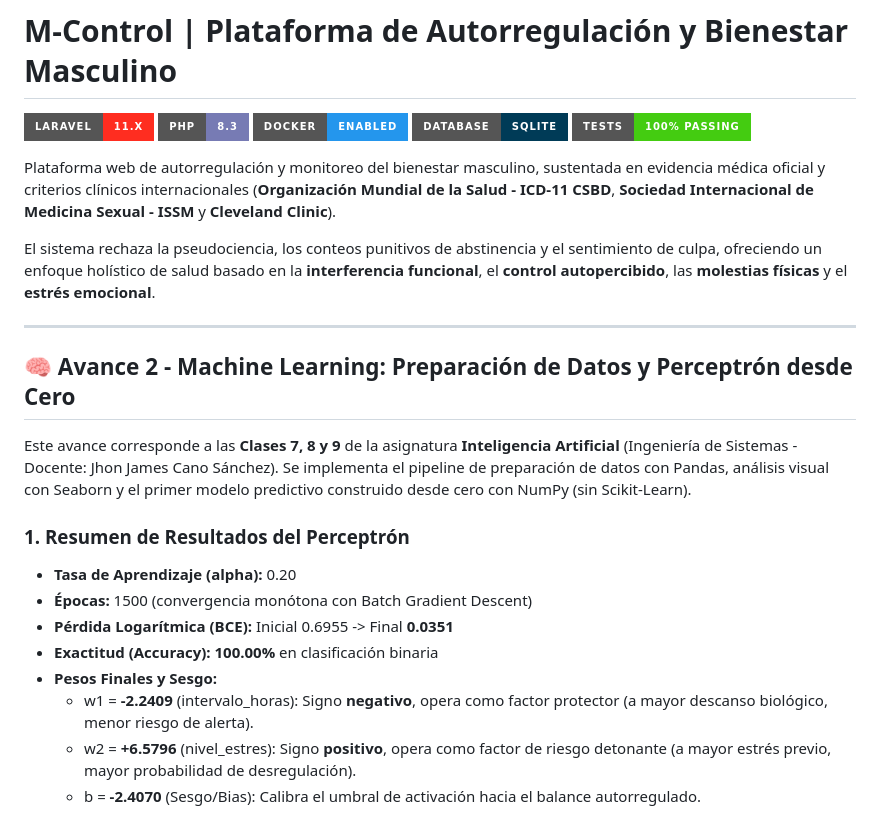
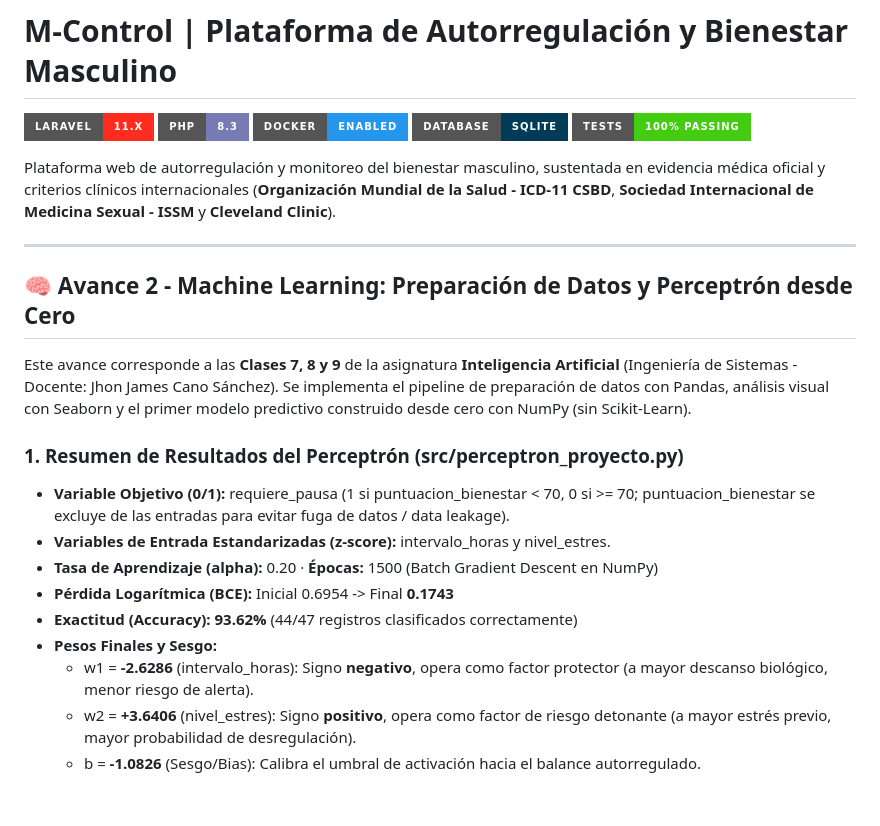
Before and after one commit to NiquelAwol/M-Control-IA, a Markdown page: README.md, the part around one of its changes. Rendered like a GitHub page; badges without logos.

Commit message:
docs(readme): actualizar metricas exactas de Avance 2 e instrucciones Docker /app/src

```diff
--- a/README.md
+++ b/README.md
@@ -8,21 +8,20 @@
 
 Plataforma web de autorregulación y monitoreo del bienestar masculino, sustentada en evidencia médica oficial y criterios clínicos internacionales (**Organización Mundial de la Salud - ICD-11 CSBD**, **Sociedad Internacional de Medicina Sexual - ISSM** y **Cleveland Clinic**).
 
-El sistema rechaza la pseudociencia, los conteos punitivos de abstinencia y el sentimiento de culpa, ofreciendo un enfoque holístico de salud basado en la **interferencia funcional**, el **control autopercibido**, las **molestias físicas** y el **estrés emocional**.
-
 ---
 
 ## 🧠 Avance 2 - Machine Learning: Preparación de Datos y Perceptrón desde Cero
 
 Este avance corresponde a las **Clases 7, 8 y 9** de la asignatura **Inteligencia Artificial** (Ingeniería de Sistemas - Docente: Jhon James Cano Sánchez). Se implementa el pipeline de preparación de datos con Pandas, análisis visual con Seaborn y el primer modelo predictivo construido desde cero con NumPy (sin Scikit-Learn).
 
-### 1. Resumen de Resultados del Perceptrón
-* **Tasa de Aprendizaje (alpha):** 0.20
-* **Épocas:** 1500 (convergencia monótona con Batch Gradient Descent)
-* **Pérdida Logarítmica (BCE):** Inicial 0.6955 -> Final **0.0351**
-* **Exactitud (Accuracy):** **100.00%** en clasificación binaria
+### 1. Resumen de Resultados del Perceptrón (src/perceptron_proyecto.py)
+* **Variable Objetivo (0/1):** requiere_pausa (1 si puntuacion_bienestar < 70, 0 si >= 70; puntuacion_bienestar se excluye de las entradas para evitar fuga de datos / data leakage).
+* **Variables de Entrada Estandarizadas (z-score):** intervalo_horas y nivel_estres.
+* **Tasa de Aprendizaje (alpha):** 0.20 · **Épocas:** 1500 (Batch Gradient Descent en NumPy)
+* **Pérdida Logarítmica (BCE):** Inicial 0.6954 -> Final **0.1743**
+* **Exactitud (Accuracy):** **93.62%** (44/47 registros clasificados correctamente)
 * **Pesos Finales y Sesgo:**
-  * w1 = **-2.2409** (intervalo_horas): Signo **negativo**, opera como factor protector (a mayor descanso biológico, menor riesgo de alerta).
-  * w2 = **+6.5796** (nivel_estres): Signo **positivo**, opera como factor de riesgo detonante (a mayor estrés previo, mayor probabilidad de desregulación).
-  * b = **-2.4070** (Sesgo/Bias): Calibra el umbral de activación hacia el balance autorregulado.
+  * w1 = **-2.6286** (intervalo_horas): Signo **negativo**, opera como factor protector (a mayor descanso biológico, menor riesgo de alerta).
+  * w2 = **+3.6406** (nivel_estres): Signo **positivo**, opera como factor de riesgo detonante (a mayor estrés previo, mayor probabilidad de desregulación).
+  * b = **-1.0826** (Sesgo/Bias): Calibra el umbral de activación hacia el balance autorregulado.
 
```
Also changed, not shown: other parts of README.md (+11 -35 lines).
